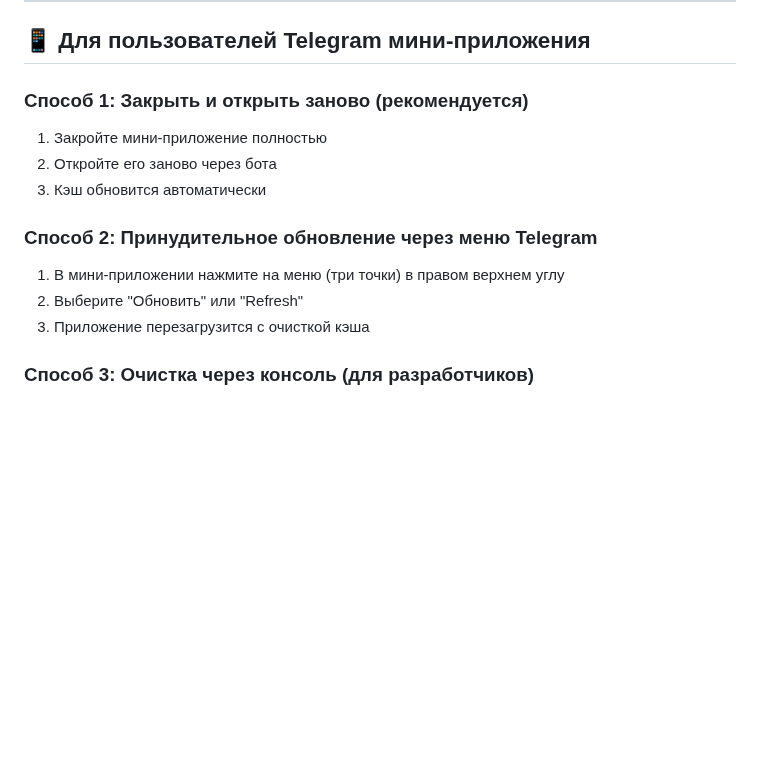
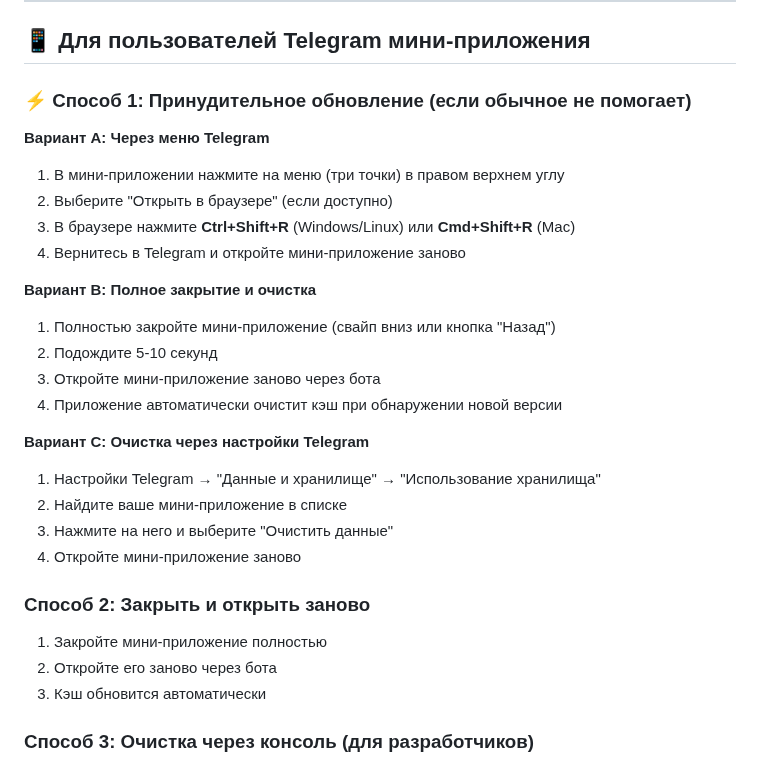
Before and after one commit to IvanovsDmitry/agoracards, a Markdown page: CACHE_UPDATE_GUIDE.md, the part around the change. Drawn GitHub-style; blank space fills up the shorter version.

Commit message:
Обновить руководство по обновлению кэша: добавить принудительные методы для Telegram

```diff
--- a/CACHE_UPDATE_GUIDE.md
+++ b/CACHE_UPDATE_GUIDE.md
@@ -15,15 +15,30 @@
 
 ## 📱 Для пользователей Telegram мини-приложения
 
-### Способ 1: Закрыть и открыть заново (рекомендуется)
+### ⚡ Способ 1: Принудительное обновление (если обычное не помогает)
+
+**Вариант A: Через меню Telegram**
+1. В мини-приложении нажмите на меню (три точки) в правом верхнем углу
+2. Выберите "Открыть в браузере" (если доступно)
+3. В браузере нажмите **Ctrl+Shift+R** (Windows/Linux) или **Cmd+Shift+R** (Mac)
+4. Вернитесь в Telegram и откройте мини-приложение заново
+
+**Вариант B: Полное закрытие и очистка**
+1. Полностью закройте мини-приложение (свайп вниз или кнопка "Назад")
+2. Подождите 5-10 секунд
+3. Откройте мини-приложение заново через бота
+4. Приложение автоматически очистит кэш при обнаружении новой версии
+
+**Вариант C: Очистка через настройки Telegram**
+1. Настройки Telegram → "Данные и хранилище" → "Использование хранилища"
+2. Найдите ваше мини-приложение в списке
+3. Нажмите на него и выберите "Очистить данные"
+4. Откройте мини-приложение заново
+
+### Способ 2: Закрыть и открыть заново
 1. Закройте мини-приложение полностью
 2. Откройте его заново через бота
 3. Кэш обновится автоматически
-
-### Способ 2: Принудительное обновление через меню Telegram
-1. В мини-приложении нажмите на меню (три точки) в правом верхнем углу
-2. Выберите "Обновить" или "Refresh"
-3. Приложение перезагрузится с очисткой кэша
 
 ### Способ 3: Очистка через консоль (для разработчиков)
 1. Откройте мини-приложение в Telegram
```
